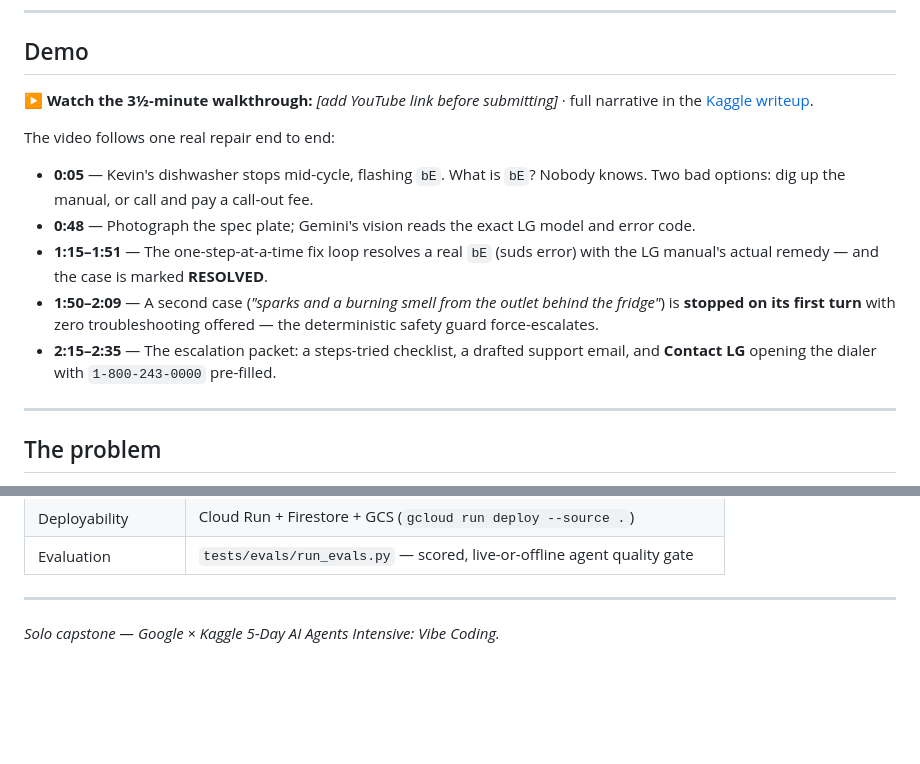
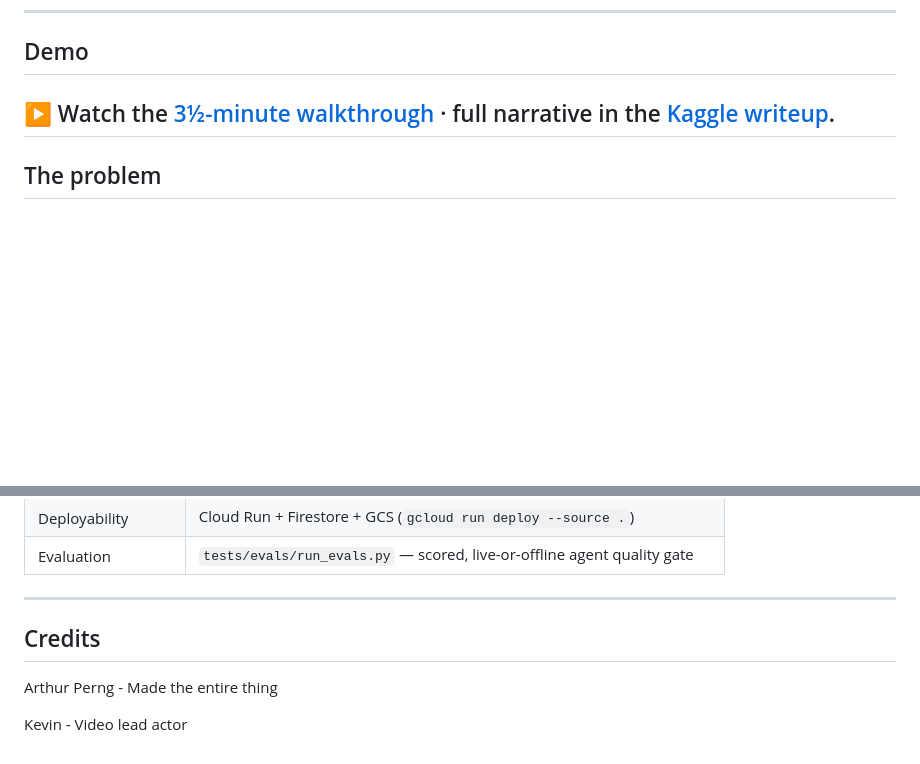
Before and after one commit to Happygator/home-rescue-agent, a Markdown page: README.md, 2 parts joined by grey strips. GitHub-like rendering; blank space fills up the shorter version.

```diff
--- a/README.md
+++ b/README.md
@@ -12,16 +12,7 @@ Solo capstone for the **Google × Kaggle 5-Day AI Agents Intensive: Vibe Coding*
 
 ## Demo
 
-▶ **Watch the 3½-minute walkthrough:** _[add YouTube link before submitting]_ · full narrative in the [Kaggle writeup](#submission).
-
-The video follows one real repair end to end:
-
-- **0:05** — Kevin's dishwasher stops mid-cycle, flashing `bE`. What is `bE`? Nobody knows. Two bad options: dig up the manual, or call and pay a call-out fee.
-- **0:48** — Photograph the spec plate; Gemini's vision reads the exact LG model and error code.
-- **1:15–1:51** — The one-step-at-a-time fix loop resolves a real `bE` (suds error) with the LG manual's actual remedy — and the case is marked **RESOLVED**.
-- **1:50–2:09** — A second case (_"sparks and a burning smell from the outlet behind the fridge"_) is **stopped on its first turn** with zero troubleshooting offered — the deterministic safety guard force-escalates.
-- **2:15–2:35** — The escalation packet: a steps-tried checklist, a drafted support email, and **Contact LG** opening the dialer with `1-800-243-0000` pre-filled.
-
+▶ Watch the [3½-minute walkthrough](https://youtu.be/cVqKFien2oU) · full narrative in the [Kaggle writeup](https://www.kaggle.com/competitions/vibecoding-agents-capstone-project/writeups/new-writeup-1783215153487).
 ---
 
 ## The problem
@@ -304,5 +295,7 @@ The release build uses the debug signing config (no keystore needed for a demo s
 | Evaluation | `tests/evals/run_evals.py` — scored, live-or-offline agent quality gate |
 
 ---
+## Credits
+Arthur Perng - Made the entire thing
 
-_Solo capstone — Google × Kaggle 5-Day AI Agents Intensive: Vibe Coding._
+Kevin - Video lead actor
```
